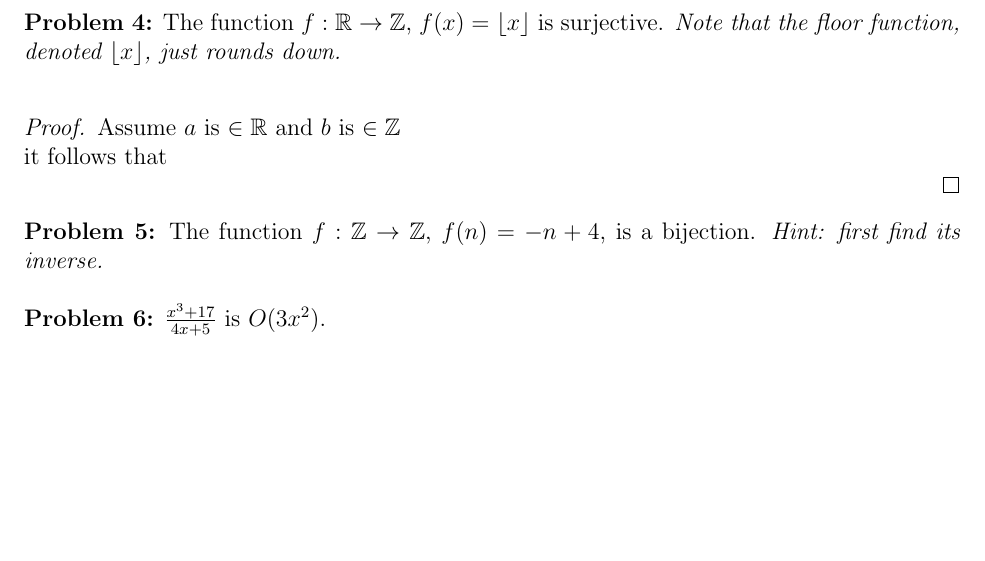
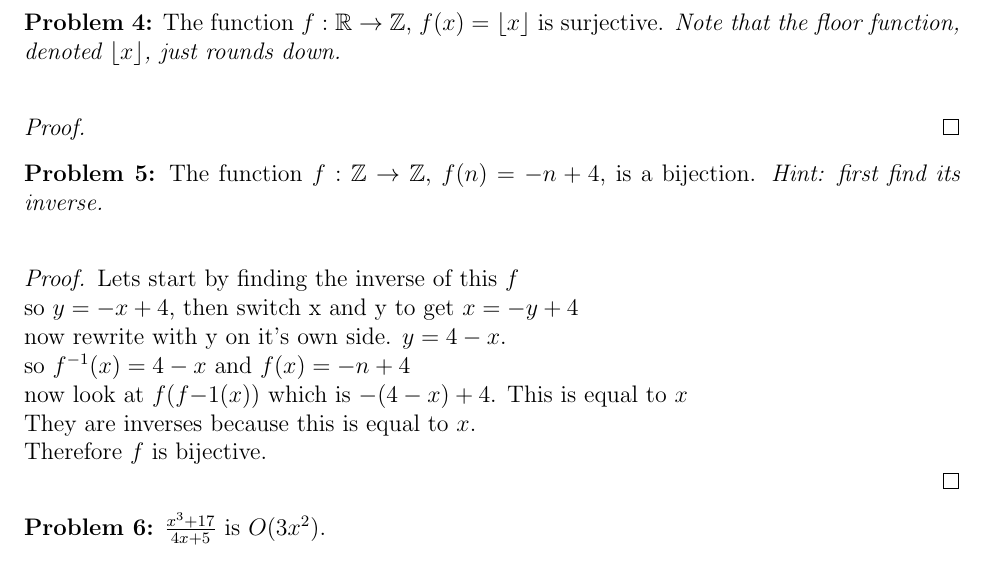
Before and after one commit to andrewkbrandt/CS248, a LaTeX problem sheet (Assignment2/cs248hw22.tex): part of page 2 of 2, cut so that both start at the same text, the shorter picture padded with empty space. Compiled offline with pdfLaTeX.

Commit message:
more done

```diff
--- a/Assignment2/cs248hw22.tex
+++ b/Assignment2/cs248hw22.tex
@@ -117,13 +117,29 @@ equal to g(x) to within some constant multiple c
 
 \begin{proof}
 
-    Assume $a$ is $\in\R$ and $b$ is $\in\Z$
 
-    it follows that
 
 \end{proof}
 
 {\bf Problem 5:} The function $f:\Z \rightarrow \Z$, $f(n)=-n + 4$, is a bijection. \textit{Hint: first find its inverse.} \\
+
+\begin{proof}
+
+    Lets start by finding the inverse of this $f$
+
+    so $y=-x+4$, then switch x and y to get $x=-y+4$
+
+    now rewrite with y on it's own side. $y=4-x$.
+
+    so $f^{-1}(x)=4-x$ and $f(x)=-n+4$
+
+    now look at $f(f{-1}(x))$ which is $-(4-x)+4$. This is equal to $x$
+
+    They are inverses because this is equal to $x$.
+
+    Therefore $f$ is bijective.
+
+\end{proof}
 
 {\bf Problem 6:} $\frac{x^3+17}{4x+5}$ is $O(3x^2)$. \\
 
```
Also changed, not shown: Assignment2/cs248hw22.pdf, 3 other files.
